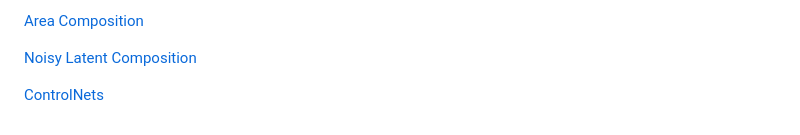
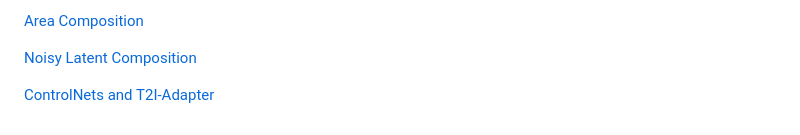
Before and after one commit to comfyanonymous/ComfyUI_examples, a Markdown page: README.md, the part around the change. Drawn GitHub-style.

```diff
--- a/README.md
+++ b/README.md
@@ -12,4 +12,4 @@ This [repo](https://github.com/comfyanonymous/ComfyUI_examples) contains example
 
 [Noisy Latent Composition](noisy_latent_composition)
 
-[ControlNets](controlnet)
+[ControlNets and T2I-Adapter](controlnet)
```
Also changed, not shown: controlnet/README.md (+26 -2 lines), controlnet/depth_controlnet.png (added), controlnet/depth_t2i_adapter.png (added), controlnet/shark_depthmap.png (added).
